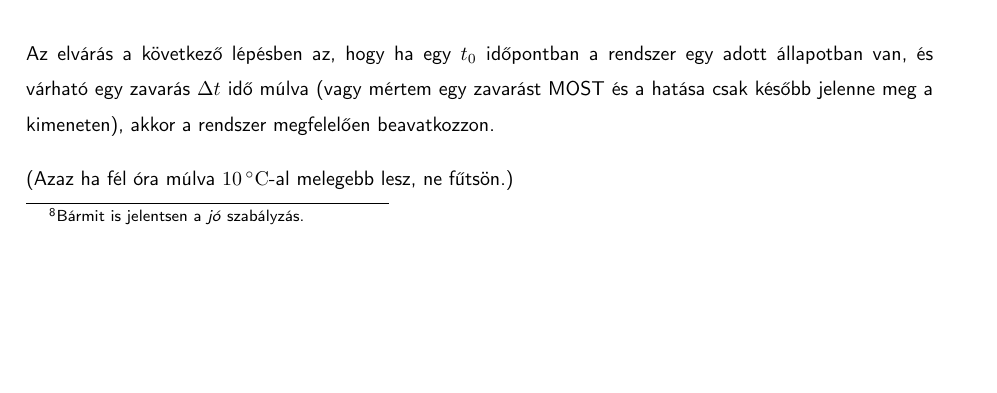
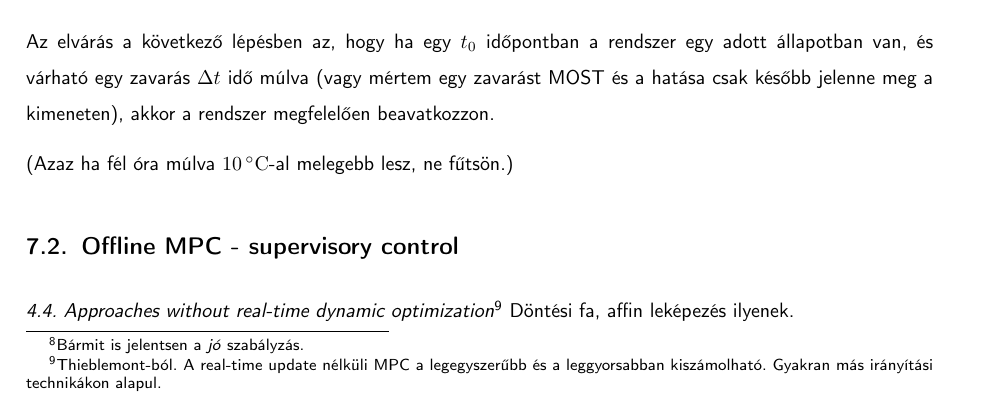
Before and after one commit to gyulas/thesis, a LaTeX document (notes/szakdoga.tex, which reads notes/src/control_intro.tex): part of page 13 of 14, cut so that both start at the same text, the shorter picture padded with empty space. Compiled offline with pdfLaTeX.

Commit message:
Model progress

```diff
--- a/notes/src/control_intro.tex
+++ b/notes/src/control_intro.tex
@@ -36,3 +36,7 @@ A kezdeti cél egy "sima" szabályzás. Kérdés, hogy egyáltalán tud-e ilyet
 Az elvárás a következő lépésben az, hogy ha egy $t_0$ időpontban a rendszer egy adott állapotban van, és várható egy zavarás $\Delta t$ idő múlva (vagy mértem egy zavarást MOST és a hatása csak később jelenne meg a kimeneten), akkor a rendszer megfelelően beavatkozzon.
 
 (Azaz ha fél óra múlva \SI{10}{\celsius}-al melegebb lesz, ne fűtsön.)
+
+\subsection{Offline MPC - supervisory control}
+
+\textit{4.4. Approaches without real-time dynamic optimization}\footnote{Thieblemont-ból. A real-time update nélküli MPC a legegyszerűbb és a leggyorsabban kiszámolható. Gyakran más irányítási technikákon alapul.} Döntési fa, affin leképezés ilyenek.
```
Also changed, not shown: 4 other files.
